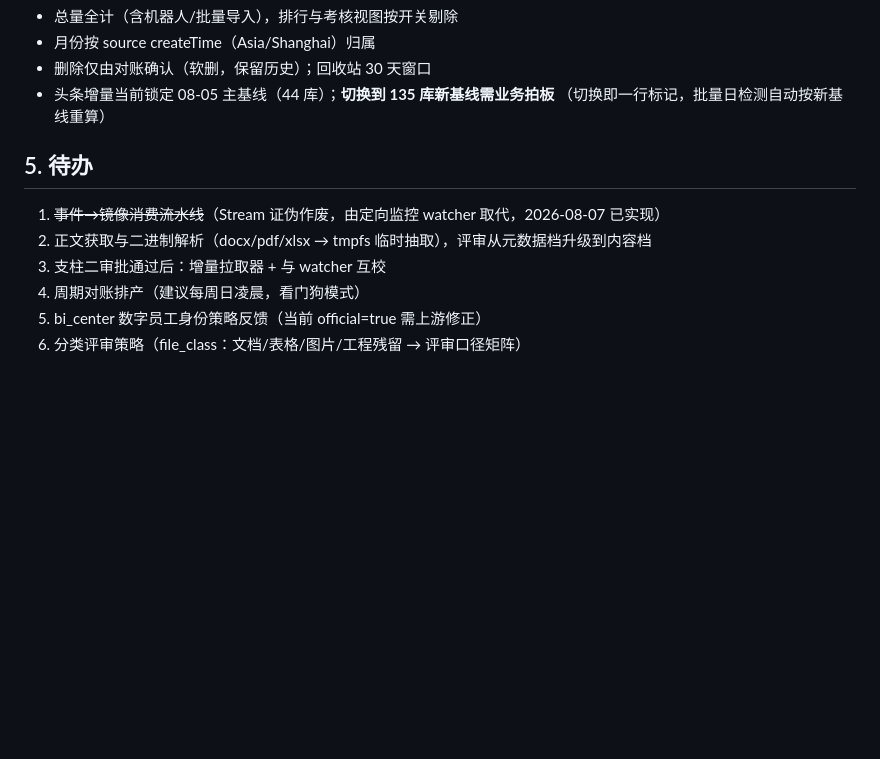
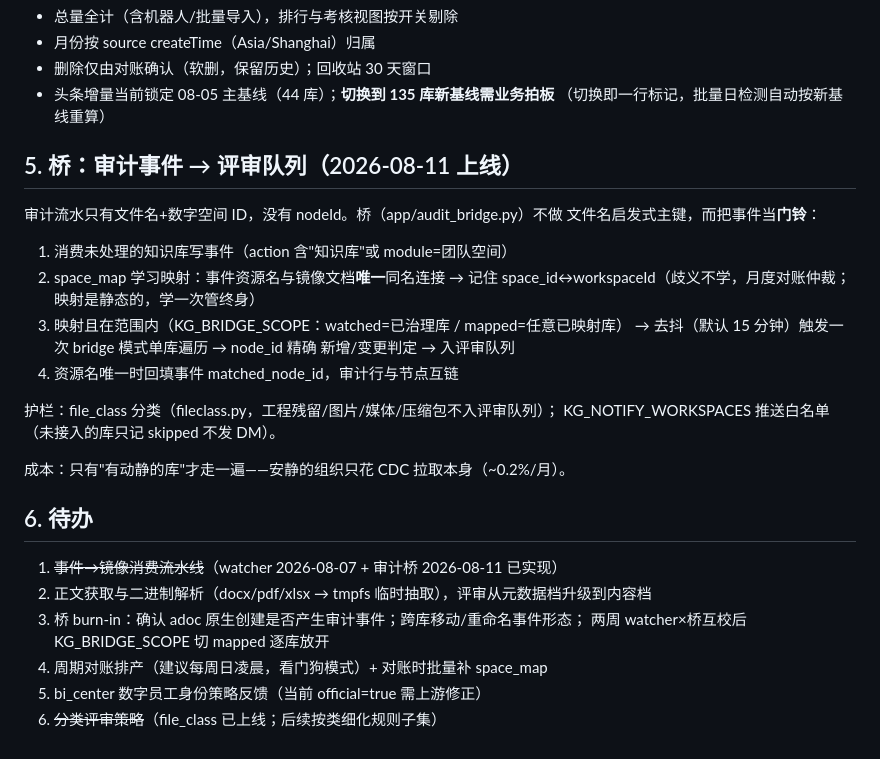
Before and after one commit to Max0314/dingtalk_knowledge_governance, a Markdown page: docs/incremental-design.md, the part around the change. Drawn GitHub-style; blank space fills up the shorter version.

Commit message:
docs: bridge design — audit doorbell, space_map learning, guardrails
Co-Authored-By: Claude Fable 5 <noreply@anthropic.com>

```diff
--- a/docs/incremental-design.md
+++ b/docs/incremental-design.md
@@ -72,11 +72,30 @@
 - 头条增量当前锁定 08-05 主基线（44 库）；**切换到 135 库新基线需业务拍板**
   （切换即一行标记，批量日检测自动按新基线重算）
 
-## 5. 待办
+## 5. 桥：审计事件 → 评审队列（2026-08-11 上线）
 
-1. ~~事件→镜像消费流水线~~（Stream 证伪作废，由定向监控 watcher 取代，2026-08-07 已实现）
+审计流水只有文件名+数字空间 ID，没有 nodeId。桥（app/audit_bridge.py）不做
+文件名启发式主键，而把事件当**门铃**：
+
+1. 消费未处理的知识库写事件（action 含"知识库"或 module=团队空间）
+2. space_map 学习映射：事件资源名与镜像文档**唯一**同名连接 → 记住
+   space_id↔workspaceId（歧义不学，月度对账仲裁；映射是静态的，学一次管终身）
+3. 映射且在范围内（KG_BRIDGE_SCOPE：watched=已治理库 / mapped=任意已映射库）
+   → 去抖（默认 15 分钟）触发一次 bridge 模式单库遍历 → node_id 精确
+   新增/变更判定 → 入评审队列
+4. 资源名唯一时回填事件 matched_node_id，审计行与节点互链
+
+护栏：file_class 分类（fileclass.py，工程残留/图片/媒体/压缩包不入评审队列）；
+KG_NOTIFY_WORKSPACES 推送白名单（未接入的库只记 skipped 不发 DM）。
+
+成本：只有"有动静的库"才走一遍——安静的组织只花 CDC 拉取本身（~0.2%/月）。
+
+## 6. 待办
+
+1. ~~事件→镜像消费流水线~~（watcher 2026-08-07 + 审计桥 2026-08-11 已实现）
 2. 正文获取与二进制解析（docx/pdf/xlsx → tmpfs 临时抽取），评审从元数据档升级到内容档
-3. 支柱二审批通过后：增量拉取器 + 与 watcher 互校
-4. 周期对账排产（建议每周日凌晨，看门狗模式）
+3. 桥 burn-in：确认 adoc 原生创建是否产生审计事件；跨库移动/重命名事件形态；
+   两周 watcher×桥互校后 KG_BRIDGE_SCOPE 切 mapped 逐库放开
+4. 周期对账排产（建议每周日凌晨，看门狗模式）+ 对账时批量补 space_map
 5. bi_center 数字员工身份策略反馈（当前 official=true 需上游修正）
-6. 分类评审策略（file_class：文档/表格/图片/工程残留 → 评审口径矩阵）
+6. ~~分类评审策略~~（file_class 已上线；后续按类细化规则子集）
```
